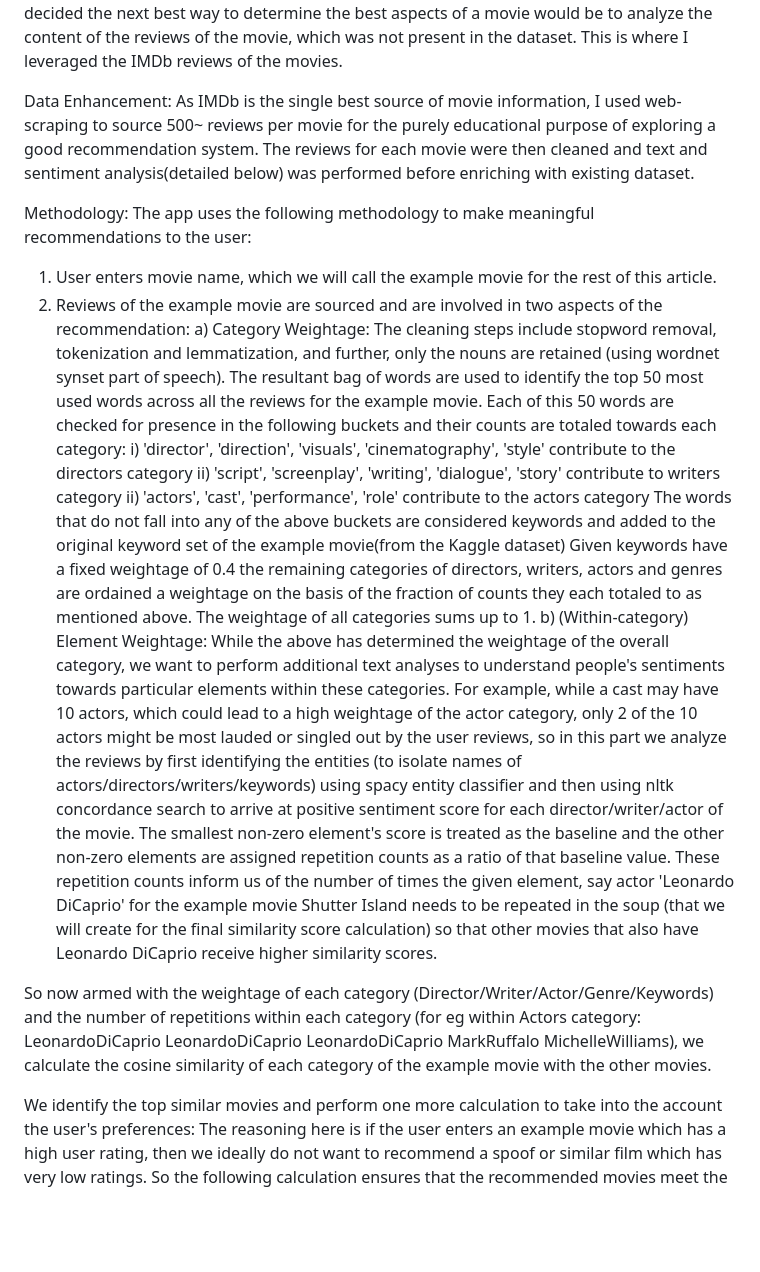
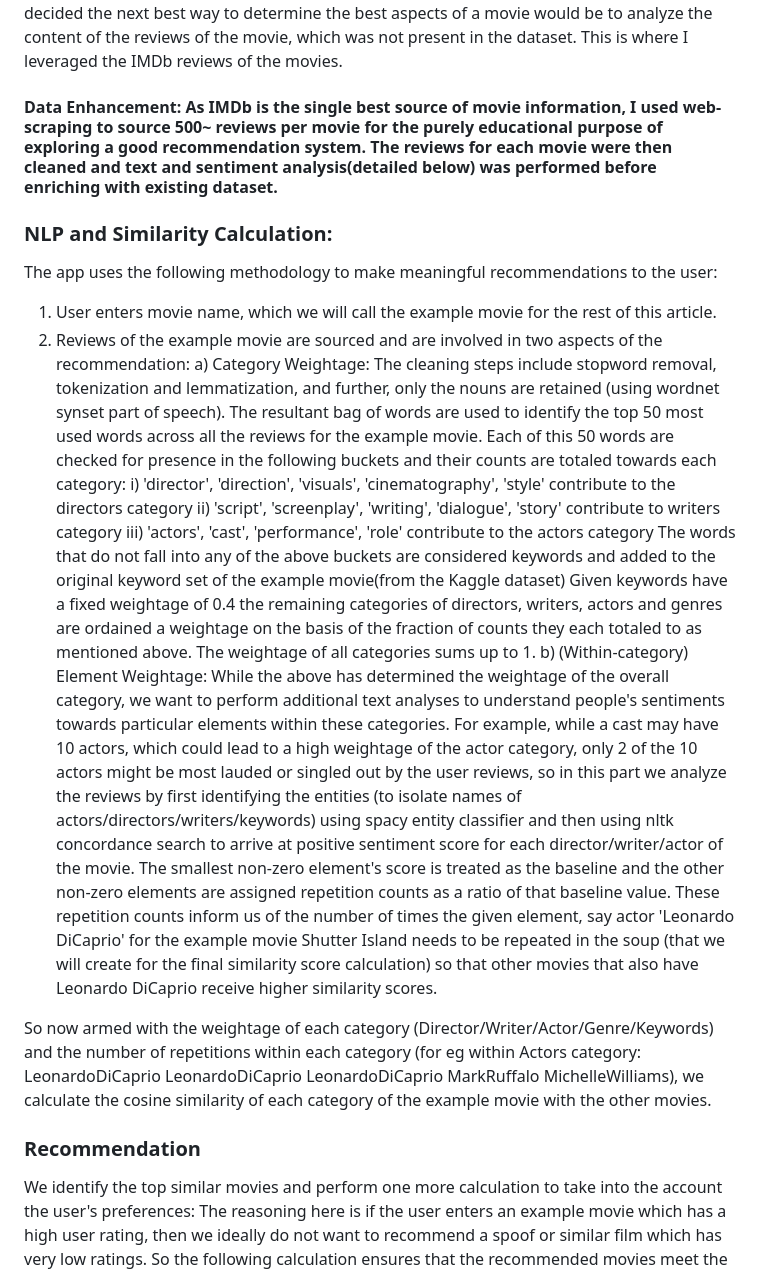
Before and after one commit to rb3633/Movie-Recommendation-App, a Markdown page: README.md, the part around one of its changes. Rendered like a GitHub page; blank space fills up the shorter version.

```diff
--- a/README.md
+++ b/README.md
@@ -30,22 +30,23 @@ Fixed weightage of categories fails to take into account the fact that different
 
 In an ideal scenario we would not only take into consideration content-based similarity but individual user preferences, but due to the nature of the dataset and limitations of the exercise we do not have historical ratings or preferences for someone who uses the app. As a result, I decided the next best way to determine the best aspects of a movie would be to analyze the content of the reviews of the movie, which was not present in the dataset. This is where I leveraged the IMDb reviews of the movies.
 
-Data Enhancement: As IMDb is the single best source of movie information, I used web-scraping to source 500~ reviews per movie for the purely educational purpose of exploring a good recommendation system. The reviews for each movie were then cleaned and text and sentiment analysis(detailed below) was performed before enriching with existing dataset.
+#### Data Enhancement: As IMDb is the single best source of movie information, I used web-scraping to source 500~ reviews per movie for the purely educational purpose of exploring a good recommendation system. The reviews for each movie were then cleaned and text and sentiment analysis(detailed below) was performed before enriching with existing dataset.
 
-Methodology:
+### NLP and Similarity Calculation:
 The app uses the following methodology to make meaningful recommendations to the user:
 1) User enters movie name, which we will call the example movie for the rest of this article.
 2) Reviews of the example movie are sourced and are involved in two aspects of the recommendation:
-a) Category Weightage: The cleaning steps include stopword removal, tokenization and lemmatization, and further, only the nouns are retained (using wordnet synset part of speech). The resultant bag of words are used to identify the top 50 most used words across all the reviews for the example movie. Each of this 50 words are checked for presence in the following buckets and their counts are totaled towards each category:
-i) 'director', 'direction', 'visuals', 'cinematography', 'style' contribute to the directors category
-ii) 'script', 'screenplay', 'writing', 'dialogue', 'story' contribute to writers category
-ii) 'actors', 'cast', 'performance', 'role' contribute to the actors category
-The words that do not fall into any of the above buckets are considered keywords and added to the original keyword set of the example movie(from the Kaggle dataset)
+  a) Category Weightage: The cleaning steps include stopword removal, tokenization and lemmatization, and further, only the nouns are retained (using wordnet synset part of speech). The resultant bag of words are used to identify the top 50 most used words across all the reviews for the example movie. Each of this 50 words are checked for presence in the following buckets and their counts are totaled towards each category:
+    i) 'director', 'direction', 'visuals', 'cinematography', 'style' contribute to the directors category
+    ii) 'script', 'screenplay', 'writing', 'dialogue', 'story' contribute to writers category
+    iii) 'actors', 'cast', 'performance', 'role' contribute to the actors category
+  The words that do not fall into any of the above buckets are considered keywords and added to the original keyword set of the example movie(from the Kaggle dataset)
 Given keywords have a fixed weightage of 0.4 the remaining categories of directors, writers, actors and genres are ordained a weightage on the basis of the fraction of counts they each totaled to as mentioned above. The weightage of all categories sums up to 1.
-b) (Within-category) Element Weightage: While the above has determined the weightage of the overall category, we want to perform additional text analyses to understand people's sentiments towards particular elements within these categories. For example, while a cast may have 10 actors, which could lead to a high weightage of the actor category, only 2 of the 10 actors might be most lauded or singled out by the user reviews, so in this part we analyze the reviews by first identifying the entities (to isolate names of actors/directors/writers/keywords) using spacy entity classifier and then using nltk concordance search to arrive at positive sentiment score for each director/writer/actor of the movie. The smallest non-zero element's score is treated as the baseline and the other non-zero elements are assigned repetition counts as a ratio of that baseline value. These repetition counts inform us of the number of times the given element, say actor 'Leonardo DiCaprio' for the example movie Shutter Island needs to be repeated in the soup (that we will create for the final similarity score calculation) so that other movies that also have Leonardo DiCaprio receive higher similarity scores.
+  b) (Within-category) Element Weightage: While the above has determined the weightage of the overall category, we want to perform additional text analyses to understand people's sentiments towards particular elements within these categories. For example, while a cast may have 10 actors, which could lead to a high weightage of the actor category, only 2 of the 10 actors might be most lauded or singled out by the user reviews, so in this part we analyze the reviews by first identifying the entities (to isolate names of actors/directors/writers/keywords) using spacy entity classifier and then using nltk concordance search to arrive at positive sentiment score for each director/writer/actor of the movie. The smallest non-zero element's score is treated as the baseline and the other non-zero elements are assigned repetition counts as a ratio of that baseline value. These repetition counts inform us of the number of times the given element, say actor 'Leonardo DiCaprio' for the example movie Shutter Island needs to be repeated in the soup (that we will create for the final similarity score calculation) so that other movies that also have Leonardo DiCaprio receive higher similarity scores.
 
 So now armed with the weightage of each category (Director/Writer/Actor/Genre/Keywords) and the number of repetitions within each category (for eg within Actors category: LeonardoDiCaprio LeonardoDiCaprio LeonardoDiCaprio MarkRuffalo MichelleWilliams), we calculate the cosine similarity of each category of the example movie with the other movies.
 
+### Recommendation
 We identify the top similar movies and perform one more calculation to take into the account the user's preferences:
 The reasoning here is if the user enters an example movie which has a high user rating, then we ideally do not want to recommend a spoof or similar film which has very low ratings. So the following calculation ensures that the recommended movies meet the lower bound threshold calculated from the rating of the example movie-
 threshold = movie_score-((1-(10-movie_score)/10)*(3))
```
Also changed, not shown: other parts of README.md (+16 -16 lines).
